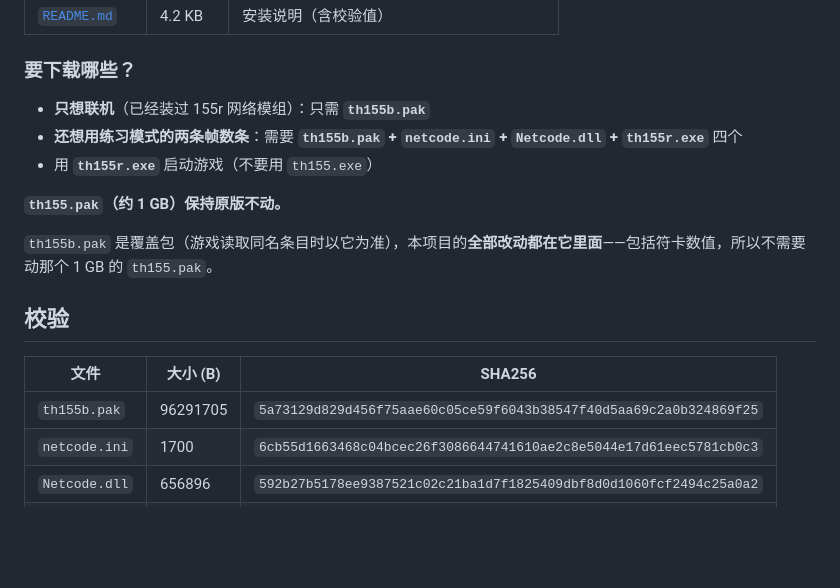
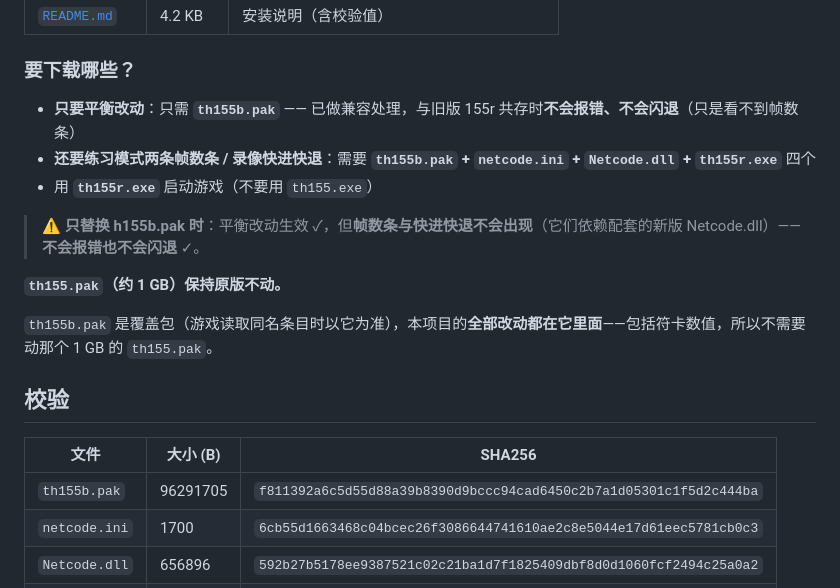
Before and after one commit to KKHTAKOISHI/TH155-MOD, a Markdown page: README.md, the part around the change. GitHub-like rendering; blank space fills up the shorter version.

Commit message:
docs: 更新 pak 校验值; 说明只换 pak 的兼容性与帧数条/跳转的依赖

```diff
--- a/README.md
+++ b/README.md
@@ -18,9 +18,11 @@
 
 ### 要下载哪些？
 
-- **只想联机**（已经装过 155r 网络模组）：只需 **`th155b.pak`**
-- **还想用练习模式的两条帧数条**：需要 **`th155b.pak` + `netcode.ini` + `Netcode.dll` + `th155r.exe`** 四个
+- **只要平衡改动**：只需 **`th155b.pak`** —— 已做兼容处理，与旧版 155r 共存时**不会报错、不会闪退**（只是看不到帧数条）
+- **还要练习模式两条帧数条 / 录像快进快退**：需要 **`th155b.pak` + `netcode.ini` + `Netcode.dll` + `th155r.exe`** 四个
 - 用 **`th155r.exe`** 启动游戏（不要用 `th155.exe`）
+
+> ⚠️ **只替换 	h155b.pak 时**：平衡改动生效 ✓，但**帧数条与快进快退不会出现**（它们依赖配套的新版 Netcode.dll）—— **不会报错也不会闪退** ✓。
 
 **`th155.pak`（约 1 GB）保持原版不动。**
 
@@ -30,7 +32,7 @@
 
 | 文件 | 大小 (B) | SHA256 |
 |---|---|---|
-| `th155b.pak` | 96291705 | `5a73129d829d456f75aae60c05ce59f6043b38547f40d5aa69c2a0b324869f25` |
+| `th155b.pak` | 96291705 | `f811392a6c5d55d88a39b8390d9bccc94cad6450c2b7a1d05301c1f5d2c444ba` |
 | `netcode.ini` | 1700 | `6cb55d1663468c04bcec26f3086644741610ae2c8e5044e17d61eec5781cb0c3` |
 | `Netcode.dll` | 656896 | `592b27b5178ee9387521c02c21ba1d7f1825409dbf8d0d1060fcf2494c25a0a2` |
 | `th155r.exe` | 110080 | `a711c4b3f9b1128386f8176491af7128d4d5ec6374e08b1715529d71385bab96` |
```
